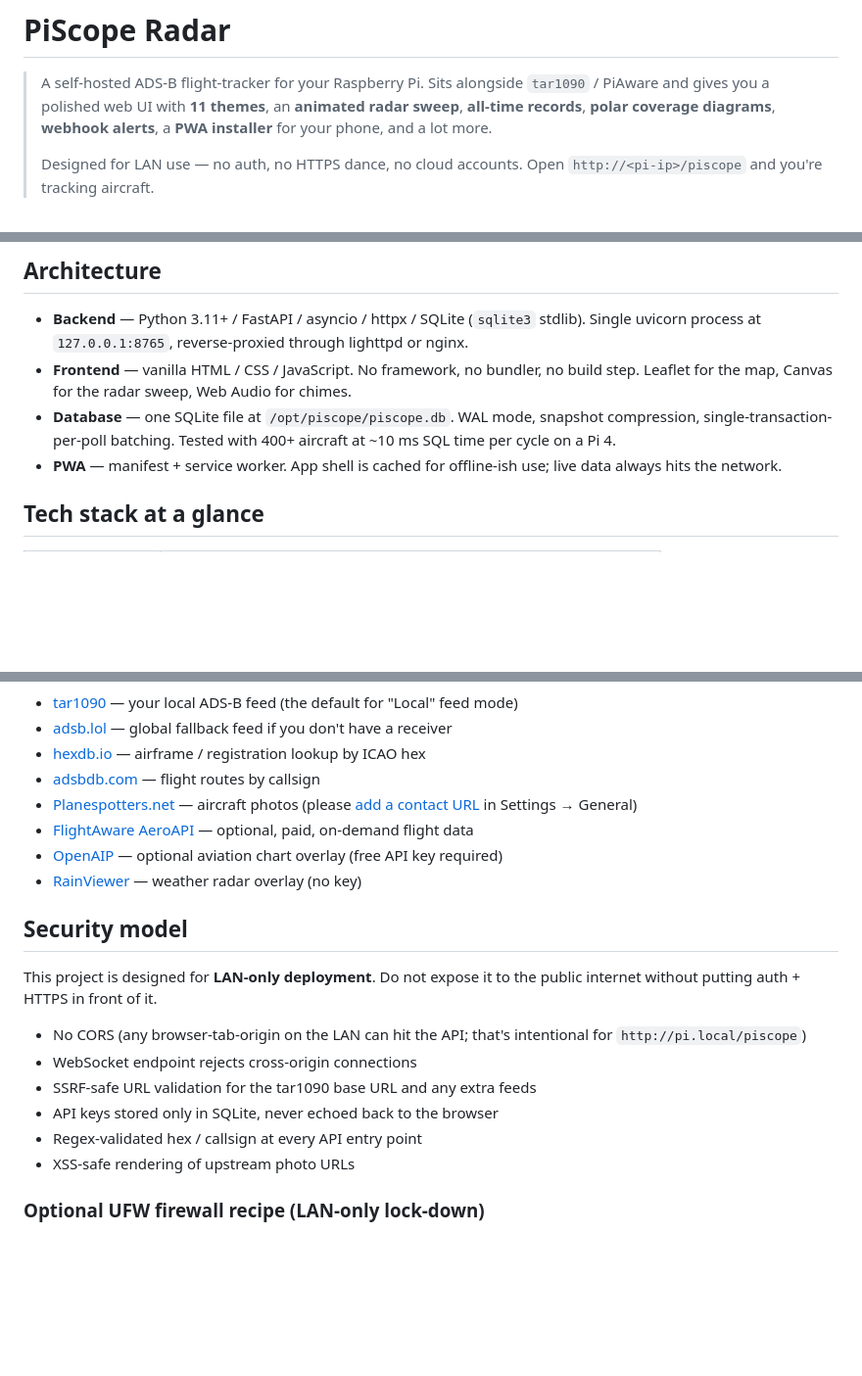
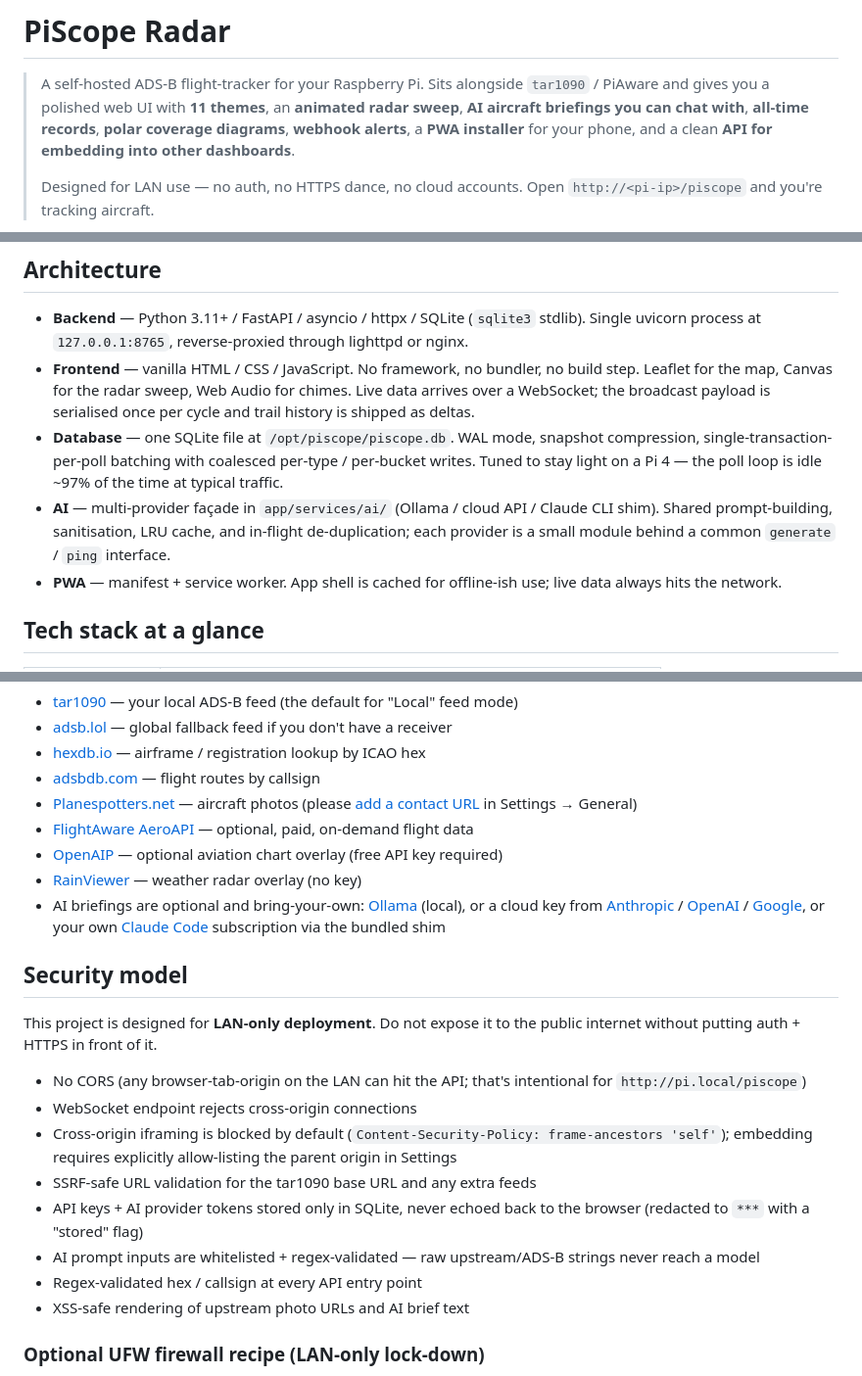
Before and after one commit to ajacks-595/piscope-radar, a Markdown page: README.md, 3 parts joined by grey strips. Shown at 98% size. GitHub-like rendering; blank space fills up the shorter version.

```diff
--- a/README.md
+++ b/README.md
@@ -2,8 +2,9 @@
 
 > A self-hosted ADS-B flight-tracker for your Raspberry Pi. Sits alongside `tar1090` /
 > PiAware and gives you a polished web UI with **11 themes**, an **animated radar sweep**,
-> **all-time records**, **polar coverage diagrams**, **webhook alerts**, a **PWA installer**
-> for your phone, and a lot more.
+> **AI aircraft briefings you can chat with**, **all-time records**, **polar coverage
+> diagrams**, **webhook alerts**, a **PWA installer** for your phone, and a clean **API for
+> embedding into other dashboards**.
 >
 > Designed for LAN use — no auth, no HTTPS dance, no cloud accounts. Open
 > `http://<pi-ip>/piscope` and you're tracking aircraft.
@@ -119,10 +176,16 @@ piscope help
 - **Backend** — Python 3.11+ / FastAPI / asyncio / httpx / SQLite (`sqlite3` stdlib).
   Single uvicorn process at `127.0.0.1:8765`, reverse-proxied through lighttpd or nginx.
 - **Frontend** — vanilla HTML / CSS / JavaScript. No framework, no bundler, no build step.
-  Leaflet for the map, Canvas for the radar sweep, Web Audio for chimes.
+  Leaflet for the map, Canvas for the radar sweep, Web Audio for chimes. Live data arrives
+  over a WebSocket; the broadcast payload is serialised once per cycle and trail history is
+  shipped as deltas.
 - **Database** — one SQLite file at `/opt/piscope/piscope.db`. WAL mode, snapshot
-  compression, single-transaction-per-poll batching. Tested with 400+ aircraft at
-  ~10 ms SQL time per cycle on a Pi 4.
+  compression, single-transaction-per-poll batching with coalesced per-type / per-bucket
+  writes. Tuned to stay light on a Pi 4 — the poll loop is idle ~97% of the time at typical
+  traffic.
+- **AI** — multi-provider façade in `app/services/ai/` (Ollama / cloud API / Claude CLI shim).
+  Shared prompt-building, sanitisation, LRU cache, and in-flight de-duplication; each provider
+  is a small module behind a common `generate` / `ping` interface.
 - **PWA** — manifest + service worker. App shell is cached for offline-ish use; live data
   always hits the network.
 
@@ -151,6 +214,7 @@ PiScope Radar is just the glue. The real data comes from:
 - [FlightAware AeroAPI](https://www.flightaware.com/commercial/aeroapi/) — optional, paid, on-demand flight data
 - [OpenAIP](https://www.openaip.net/) — optional aviation chart overlay (free API key required)
 - [RainViewer](https://www.rainviewer.com/) — weather radar overlay (no key)
+- AI briefings are optional and bring-your-own: [Ollama](https://ollama.com/) (local), or a cloud key from [Anthropic](https://www.anthropic.com/) / [OpenAI](https://openai.com/) / [Google](https://ai.google.dev/), or your own [Claude Code](https://claude.com/claude-code) subscription via the bundled shim
 
 ## Security model
 
@@ -159,10 +223,12 @@ without putting auth + HTTPS in front of it.
 
 - No CORS (any browser-tab-origin on the LAN can hit the API; that's intentional for `http://pi.local/piscope`)
 - WebSocket endpoint rejects cross-origin connections
+- Cross-origin iframing is blocked by default (`Content-Security-Policy: frame-ancestors 'self'`); embedding requires explicitly allow-listing the parent origin in Settings
 - SSRF-safe URL validation for the tar1090 base URL and any extra feeds
-- API keys stored only in SQLite, never echoed back to the browser
+- API keys + AI provider tokens stored only in SQLite, never echoed back to the browser (redacted to `***` with a "stored" flag)
+- AI prompt inputs are whitelisted + regex-validated — raw upstream/ADS-B strings never reach a model
 - Regex-validated hex / callsign at every API entry point
-- XSS-safe rendering of upstream photo URLs
+- XSS-safe rendering of upstream photo URLs and AI brief text
 
 ### Optional UFW firewall recipe (LAN-only lock-down)
 
```
Also changed, not shown: other parts of README.md (+57 -1 lines).
